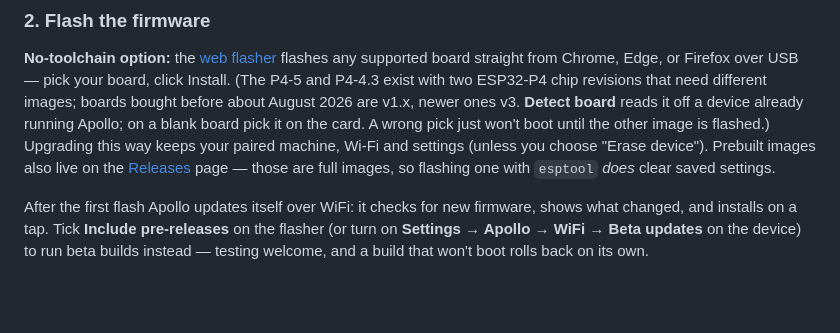
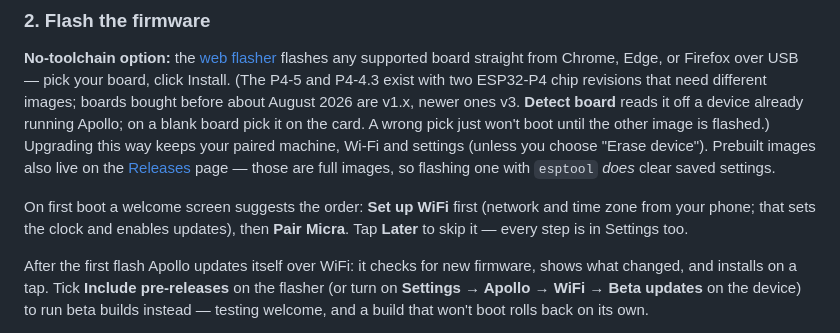
Before and after one commit to mlsorensen/Apollo2, a Markdown page: README.md, the part around the change. GitHub-like rendering; blank space fills up the shorter version.

```diff
--- a/README.md
+++ b/README.md
@@ -99,6 +99,11 @@ boot until the other image is flashed.) Upgrading this way keeps your paired mac
 Wi‑Fi and settings (unless you choose "Erase device"). Prebuilt images also live
 on the [Releases](https://github.com/mlsorensen/Apollo2/releases) page — those
 are full images, so flashing one with `esptool` *does* clear saved settings.
+
+On first boot a welcome screen suggests the order: **Set up WiFi** first
+(network and time zone from your phone; that sets the clock and enables
+updates), then **Pair Micra**. Tap **Later** to skip it — every step is in
+Settings too.
 
 After the first flash Apollo updates itself over WiFi: it checks for new
 firmware, shows what changed, and installs on a tap. Tick **Include
```
Also changed, not shown: CHANGELOG.md (+4 -0 lines), MANUAL.md (+13 -2 lines), docs/img/manual/welcome-modal.png (added), 15 other files.
